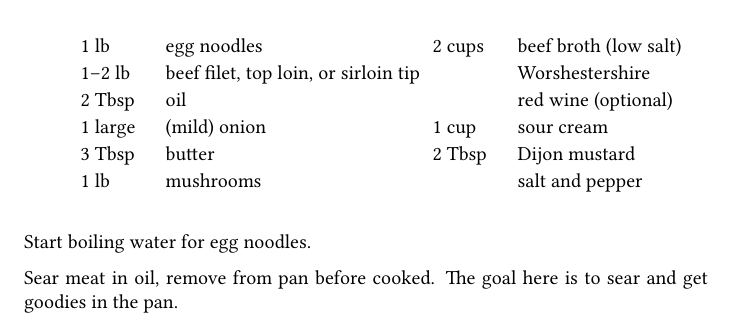
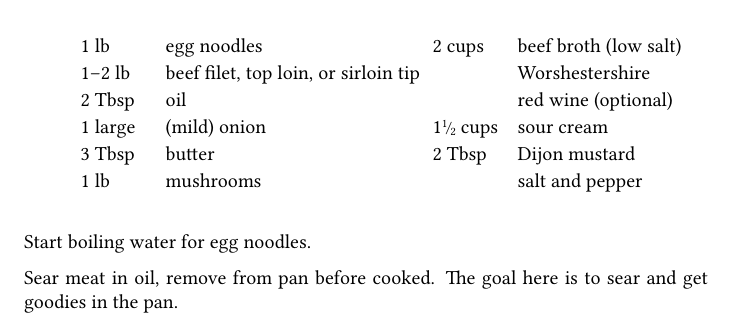
Before and after one commit to duelafn/Cookbook, a LaTeX book (Cookbook.tex, which reads recipes/beef-stroganoff.tex): part of page 33 of 124, cut so that both start at the same text. Compiled offline with XeLaTeX.

Commit message:
beef-stroganoff needs a bit more sour cream

```diff
--- a/recipes/beef-stroganoff.tex
+++ b/recipes/beef-stroganoff.tex
@@ -19,7 +19,7 @@
     2 \cups & beef broth (low salt)\\
     & Worshestershire\\
     & red wine (optional)\\
-    1 \cup & sour cream\\
+    1\half \cups & sour cream\\
     2 \T & Dijon mustard\\
     & salt and pepper
   \end{ingredients2}
```
